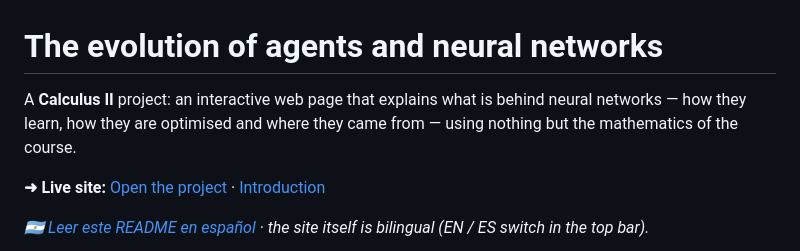
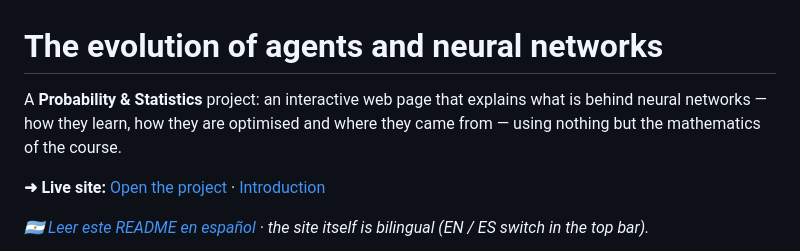
Before and after one commit to juanm4ram/neuralNetworks, a Markdown page: README.md, the part around the change. GitHub-like rendering.

Commit message:
Update project description from Calculus II to Probability & Statistics

```diff
--- a/README.md
+++ b/README.md
@@ -1,6 +1,6 @@
 # The evolution of agents and neural networks
 
-A **Calculus II** project: an interactive web page that explains what is behind neural networks — how they learn, how they are optimised and where they came from — using nothing but the mathematics of the course.
+A **Probability & Statistics** project: an interactive web page that explains what is behind neural networks — how they learn, how they are optimised and where they came from — using nothing but the mathematics of the course.
 
 **➜ Live site:** [Open the project](https://juanm4ram.github.io/neuralNetworks/) · [Introduction](https://juanm4ram.github.io/neuralNetworks/#intro)
 
```
